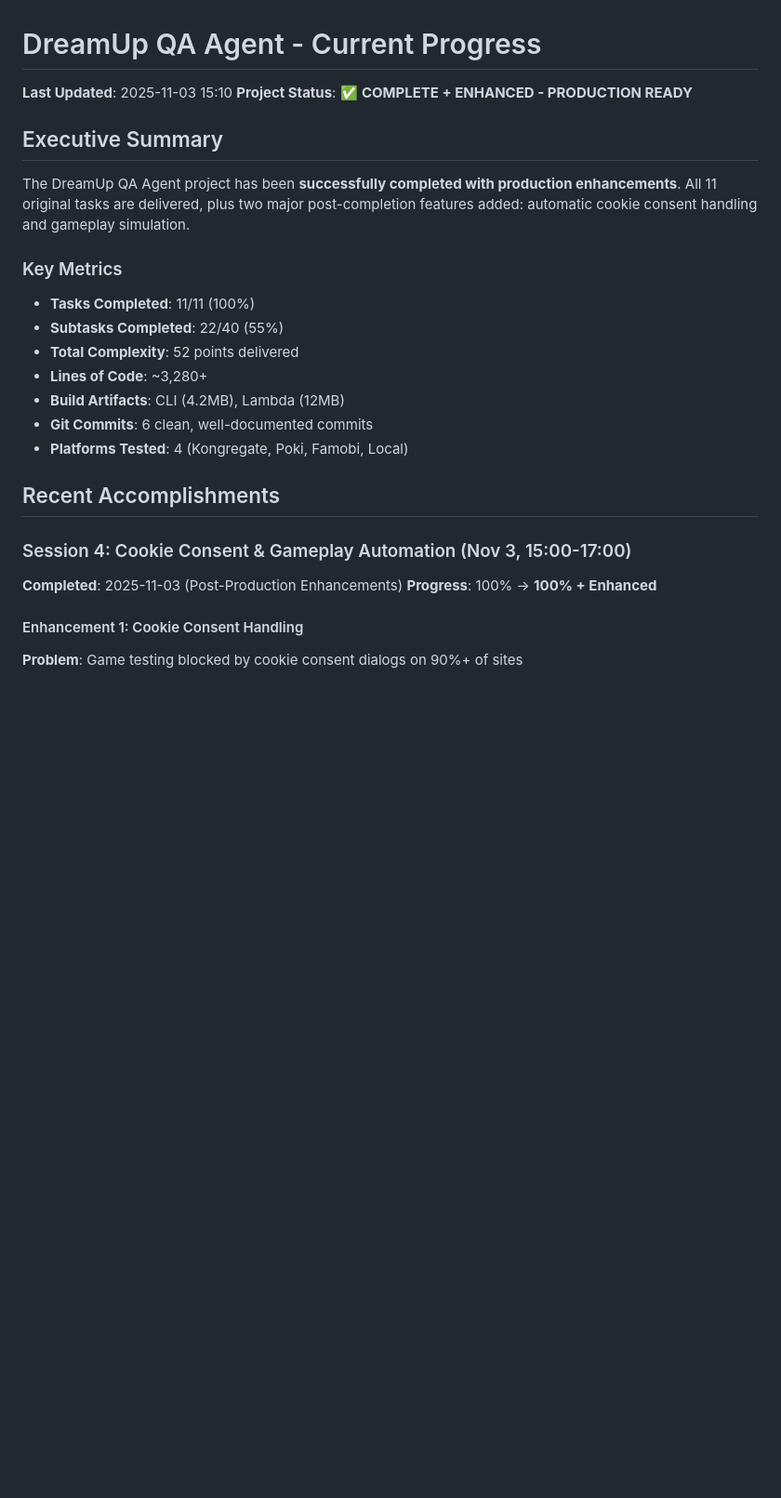
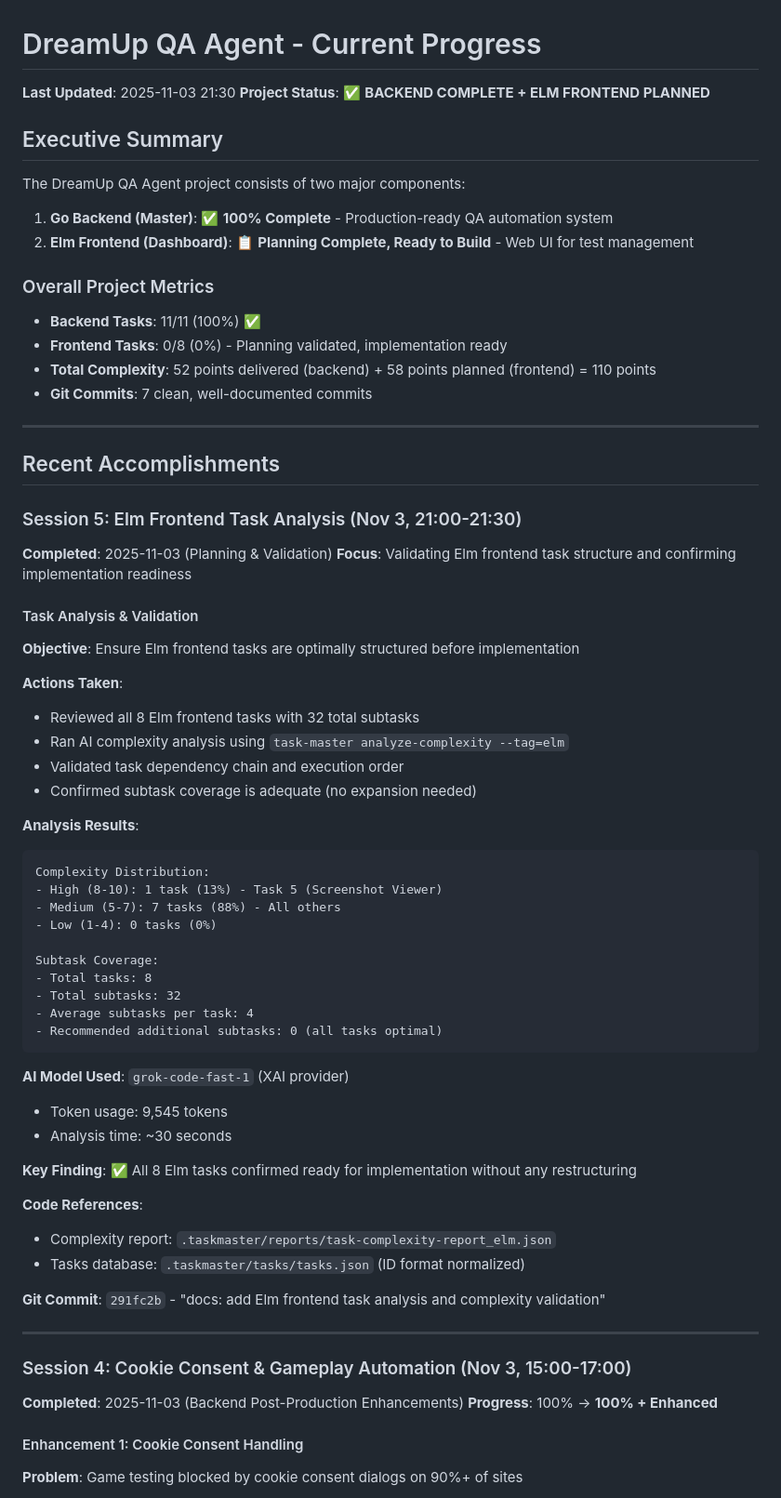
Before and after one commit to pyrex41/dreamup, a Markdown page: log_docs/current_progress.md, the part around one of its changes. Shown at 93% size. Drawn GitHub-style; blank space fills up the shorter version.

````diff
--- a/log_docs/current_progress.md
+++ b/log_docs/current_progress.md
@@ -1,25 +1,67 @@
 # DreamUp QA Agent - Current Progress
 
-**Last Updated**: 2025-11-03 15:10
-**Project Status**: ✅ **COMPLETE + ENHANCED - PRODUCTION READY**
+**Last Updated**: 2025-11-03 21:30
+**Project Status**: ✅ **BACKEND COMPLETE + ELM FRONTEND PLANNED**
 
 ## Executive Summary
 
-The DreamUp QA Agent project has been **successfully completed with production enhancements**. All 11 original tasks are delivered, plus two major post-completion features added: automatic cookie consent handling and gameplay simulation.
+The DreamUp QA Agent project consists of two major components:
+1. **Go Backend (Master)**: ✅ **100% Complete** - Production-ready QA automation system
+2. **Elm Frontend (Dashboard)**: 📋 **Planning Complete, Ready to Build** - Web UI for test management
 
-### Key Metrics
-- **Tasks Completed**: 11/11 (100%)
-- **Subtasks Completed**: 22/40 (55%)
-- **Total Complexity**: 52 points delivered
-- **Lines of Code**: ~3,280+
-- **Build Artifacts**: CLI (4.2MB), Lambda (12MB)
-- **Git Commits**: 6 clean, well-documented commits
-- **Platforms Tested**: 4 (Kongregate, Poki, Famobi, Local)
+### Overall Project Metrics
+- **Backend Tasks**: 11/11 (100%) ✅
+- **Frontend Tasks**: 0/8 (0%) - Planning validated, implementation ready
+- **Total Complexity**: 52 points delivered (backend) + 58 points planned (frontend) = 110 points
+- **Git Commits**: 7 clean, well-documented commits
+
+---
 
 ## Recent Accomplishments
 
+### Session 5: Elm Frontend Task Analysis (Nov 3, 21:00-21:30)
+**Completed**: 2025-11-03 (Planning & Validation)
+**Focus**: Validating Elm frontend task structure and confirming implementation readiness
+
+#### Task Analysis & Validation
+**Objective**: Ensure Elm frontend tasks are optimally structured before implementation
+
+**Actions Taken**:
+- Reviewed all 8 Elm frontend tasks with 32 total subtasks
+- Ran AI complexity analysis using `task-master analyze-complexity --tag=elm`
+- Validated task dependency chain and execution order
+- Confirmed subtask coverage is adequate (no expansion needed)
+
+**Analysis Results**:
+```
+Complexity Distribution:
+- High (8-10): 1 task (13%) - Task 5 (Screenshot Viewer)
+- Medium (5-7): 7 tasks (88%) - All others
+- Low (1-4): 0 tasks (0%)
+
+Subtask Coverage:
+- Total tasks: 8
+- Total subtasks: 32
+- Average subtasks per task: 4
+- Recommended additional subtasks: 0 (all tasks optimal)
+```
+
+**AI Model Used**: `grok-code-fast-1` (XAI provider)
+- Token usage: 9,545 tokens
+- Analysis time: ~30 seconds
+
+**Key Finding**: ✅ All 8 Elm tasks confirmed ready for implementation without any restructuring
+
+**Code References**:
+- Complexity report: `.taskmaster/reports/task-complexity-report_elm.json`
+- Tasks database: `.taskmaster/tasks/tasks.json` (ID format normalized)
+
+**Git Commit**: `291fc2b` - "docs: add Elm frontend task analysis and complexity validation"
+
+---
+
 ### Session 4: Cookie Consent & Gameplay Automation (Nov 3, 15:00-17:00)
-**Completed**: 2025-11-03 (Post-Production Enhancements)
+**Completed**: 2025-11-03 (Backend Post-Production Enhancements)
 **Progress**: 100% → **100% + Enhanced**
 
 #### Enhancement 1: Cookie Consent Handling
````
Also changed, not shown: other parts of log_docs/current_progress.md (+167 -111 lines).
